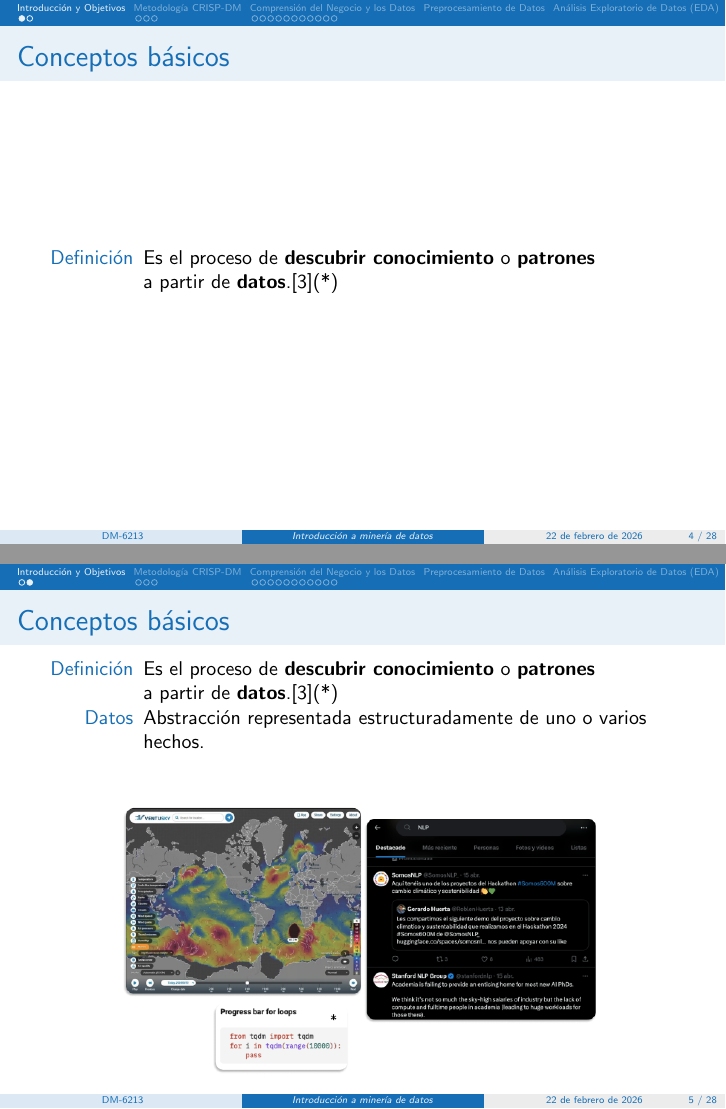
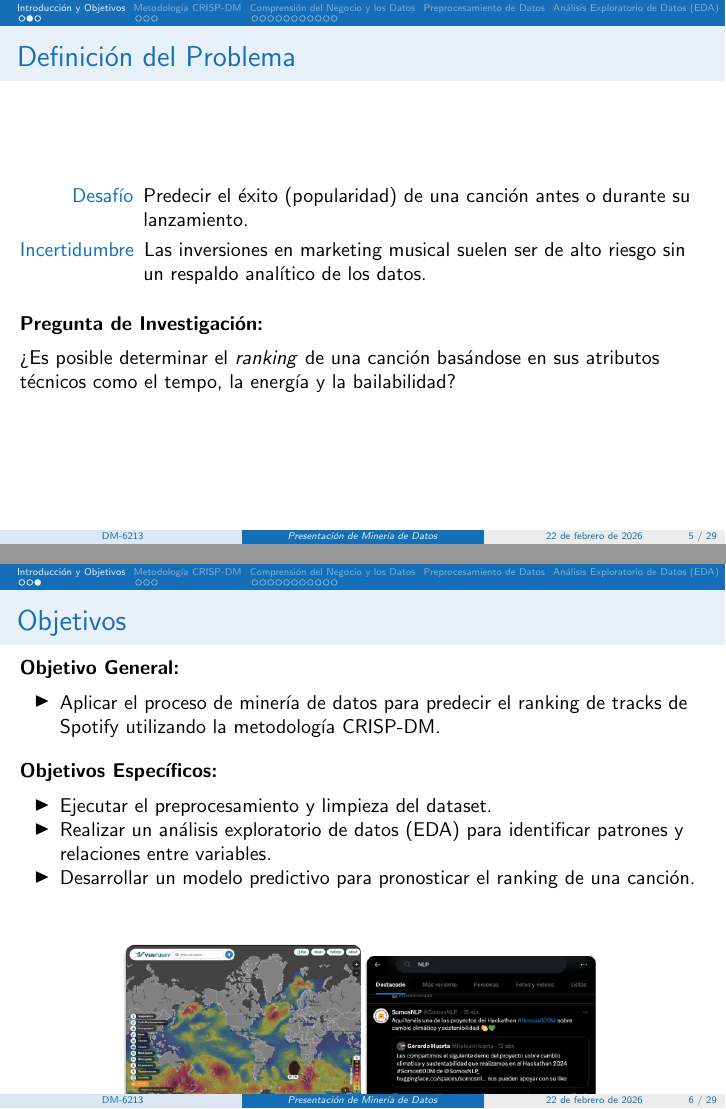
Before and after one commit to YariCB/DM_UCV_YarimaContreras, LaTeX slides (Presentation/main.tex): pages 4 and 7 of 31 before the commit and pages 5 and 8 of 32 after it, joined at a grey line. Compiled offline with pdfLaTeX.

Commit message:
Adding introduction and objectives

```diff
--- a/Presentation/main.tex
+++ b/Presentation/main.tex
@@ -90,8 +90,8 @@
 
 % Start presentation metadata
 \author[DM-6213]{Rafael Contreras Agudelo \\ Edwyn Guzmán \\ Yarima Contreras Blanco}
-\title{Introducción a Miner\'ia de datos}
-\institute[\textsl{Introducci\'on a miner\'ia de datos}]{
+\title{Presentaci\'on de Miner\'ia de datos \\ \'Exitos de Spotify}
+\institute[\textsl{Presentaci\'on de Miner\'ia de Datos}]{
     6213 - Miner\'ia de datos \\ \color{black!40} Facultad de ciencias \\ Universidad Central de Venezuela
     \medskip
 }
@@ -147,7 +147,3 @@
 
 % Start body of the presentation
 \section{Introducci\'on y Objetivos}
-\begin{frame}{Conceptos b\'asicos}
-\begin{description}
-    \item[Definici\'on] Es el proceso de \textbf{descubrir conocimiento} o \textbf{patrones} \\a partir de \textbf{datos}.\cite{DBLP:reference/db/2018}(*)
-\end{description}
@@ -156,8 +162,30 @@
-\begin{frame}{Conceptos básicos}
-\begin{description}
-\item[Definición]<1-> Es el proceso de \textbf{descubrir conocimiento} o \textbf{patrones} \\a partir de \textbf{datos}.\cite{DBLP:reference/db/2018}(*)
-\item[Datos]<1->Abstracci\'on representada estructuradamente de uno o varios hechos.
-\end{description}
+% --- Lámina 2: Definición del Problema ---
+\begin{frame}{Definición del Problema}
+    \begin{description}
+        \item[Desafío] Predecir el éxito (popularidad) de una canción antes o durante su lanzamiento.
+        \item[Incertidumbre] Las inversiones en marketing musical suelen ser de alto riesgo sin un respaldo analítico de los datos.
+    \end{description}
+
+    \vspace{1em}
+    \textbf{Pregunta de Investigación:}
+    \vspace{0.5em}
+    \par¿Es posible determinar el \textit{ranking} de una canción basándose en sus atributos técnicos como el tempo, la energía y la bailabilidad?
+\end{frame}
+%----- Lámina 3: Objetivos ---
+\begin{frame}{Objetivos}
+    \textbf{Objetivo General:}
+    \vspace{0.5em}
+    \begin{itemize}
+        \item Aplicar el proceso de minería de datos para predecir el ranking de tracks de Spotify utilizando la metodología CRISP-DM.
+    \end{itemize}
+    \vspace{1em}
+    \textbf{Objetivos Específicos:}
+    \vspace{0.5em}
+    \begin{itemize}
+        \item Ejecutar el preprocesamiento y limpieza del dataset.
+        \item Realizar un análisis exploratorio de datos (EDA) para identificar patrones y relaciones entre variables.
+        \item Desarrollar un modelo predictivo para pronosticar el ranking de una canción.
+    \end{itemize}
 %-----
 \begin{figure}
     \centering
```
Also changed, not shown: Presentation/main.pdf, Presentation/main.tex (12 more changed lines), 10 other files.
